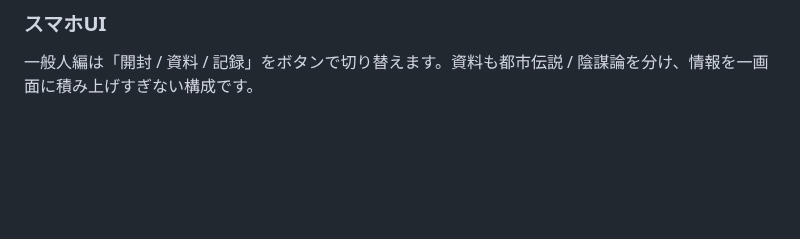
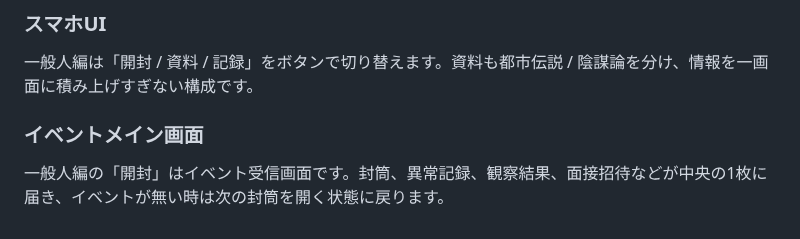
Before and after one commit to b-w-hiroki/shinso-gacha, a Markdown page: README.md, the part around the change. GitHub-like rendering; blank space fills up the shorter version.

Commit message:
イベントメイン画面をREADMEへ反映

```diff
--- a/README.md
+++ b/README.md
@@ -151,3 +151,7 @@
 ### スマホUI
 
 一般人編は「開封 / 資料 / 記録」をボタンで切り替えます。資料も都市伝説 / 陰謀論を分け、情報を一画面に積み上げすぎない構成です。
+
+### イベントメイン画面
+
+一般人編の「開封」はイベント受信画面です。封筒、異常記録、観察結果、面接招待などが中央の1枚に届き、イベントが無い時は次の封筒を開く状態に戻ります。
```
